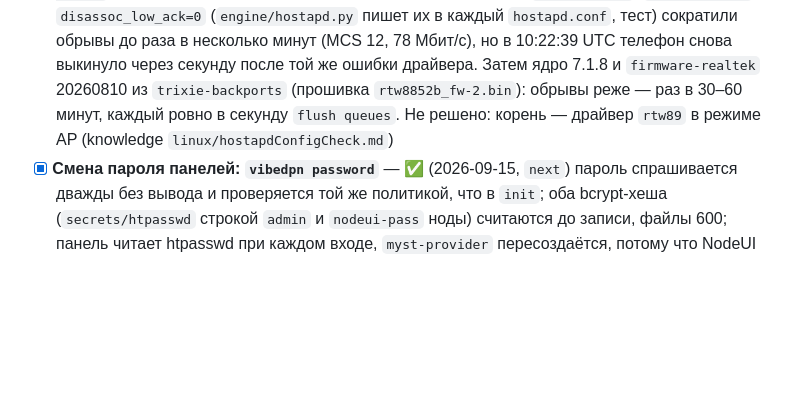
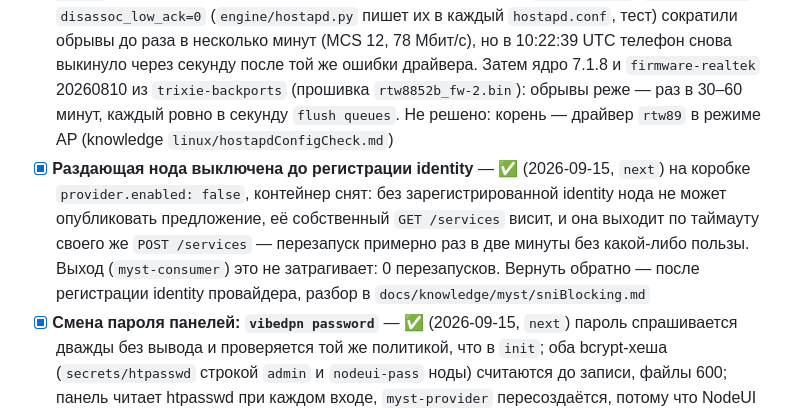
Before and after one commit to borodatych/VibeDPN, a Markdown page: docs/roadmap.md, the part around the change. Rendered like a GitHub page; blank space fills up the shorter version.

Commit message:
docs(roadmap): раздающая нода выключена до регистрации identity

```diff
--- a/docs/roadmap.md
+++ b/docs/roadmap.md
@@ -121,6 +121,7 @@
 - [x] **Wi-Fi точка доступа (hostapd) как LAN-сторона gateway-режима** — ✅ (2026-09-13, `next`) раздел `network.wifi` (`ssid`, `country`, `band` 2.4/5, `channel` в пределах диапазона, `security` `wpa2-wpa3` по умолчанию или `wpa3`), только в gateway; профиль Compose `wifi`, образ `images/hostapd` (Alpine 3.24, hostapd 2.11), сборка в CI; `hostapd.conf` рендерит ядро при старте с паролем из `secrets/wifi-passphrase` (600). `init --lan-interface wlan0 --wifi-ssid --wifi-country` проверяет по sysfs, что интерфейс — радио, и генерирует пароль; `vibedpn wifi show`; `doctor` — `wifi`; `PUT /network` сохраняет `wifi` и пул `dhcp` неизменного LAN и отказывает переносить LAN с точкой доступа (попутно закрыта потеря своего пула DHCP при сохранении того же LAN). Решение 10. Стенд `tests/e2e/wifi.sh` на `mac80211_hwsim`: устройство подключилось по WPA3-SAE к смешанной сети паролем из `wifi show`, получило адрес по DHCP, вышло через NAT коробки, `doctor` — `[ ok ] wifi`; прогон на Linux-VM зелёный. Не проверено: настоящая карта N100 и 5 ГГц; CI-задача `e2e-wifi` на раннере не запускалась
 - [x] **Свой пароль Wi-Fi: `vibedpn wifi passphrase`** — ✅ (2026-09-15, `next`) пароль спрашивается дважды без вывода на экран, проверяется по правилам WPA-PSK (8–63 печатных символа ASCII, без пробелов по краям — факт из примера `hostapd.conf` v2.11 в knowledge), пишется в `secrets/wifi-passphrase` с правами 600; тот же пароль ничего не перезапускает, новый пересоздаёт `core` (рендерит `hostapd.conf`) и `hostapd`. Тесты проверки, записи, перезапуска, отказа на коротком пароле и на коробке без Wi-Fi; на коробке не запускалось
 - [ ] **Устойчивая точка доступа на RTL8852BE** — частично (2026-09-15, `next`): на коробке N100 телефон выкидывало каждые 6–60 с одновременно с `rtw89_8852be: timed out to flush queues`; выключатели энергосбережения драйвера не помогли; `ieee80211n=1`, `wmm_enabled=1`, `disassoc_low_ack=0` (`engine/hostapd.py` пишет их в каждый `hostapd.conf`, тест) сократили обрывы до раза в несколько минут (MCS 12, 78 Мбит/с), но в 10:22:39 UTC телефон снова выкинуло через секунду после той же ошибки драйвера. Затем ядро 7.1.8 и `firmware-realtek` 20260810 из `trixie-backports` (прошивка `rtw8852b_fw-2.bin`): обрывы реже — раз в 30–60 минут, каждый ровно в секунду `flush queues`. Не решено: корень — драйвер `rtw89` в режиме AP (knowledge `linux/hostapdConfigCheck.md`)
+- [x] **Раздающая нода выключена до регистрации identity** — ✅ (2026-09-15, `next`) на коробке `provider.enabled: false`, контейнер снят: без зарегистрированной identity нода не может опубликовать предложение, её собственный `GET /services` висит, и она выходит по таймауту своего же `POST /services` — перезапуск примерно раз в две минуты без какой-либо пользы. Выход (`myst-consumer`) это не затрагивает: 0 перезапусков. Вернуть обратно — после регистрации identity провайдера, разбор в `docs/knowledge/myst/sniBlocking.md`
 - [x] **Смена пароля панелей: `vibedpn password`** — ✅ (2026-09-15, `next`) пароль спрашивается дважды без вывода и проверяется той же политикой, что в `init`; оба bcrypt-хеша (`secrets/htpasswd` строкой `admin` и `nodeui-pass` ноды) считаются до записи, файлы 600; панель читает htpasswd при каждом входе, `myst-provider` пересоздаётся, потому что NodeUI читает хеш при старте. Тесты: хеши проверяются bcrypt, повторный вопрос при коротком пароле
 - [x] **Обход блокировки Mysterium без своей VPS** — ✅ (2026-09-15, `next`) провайдер рвёт TLS к `*.mysterium.network` по имени в первой записи (knowledge `myst/sniBlocking.md`); сервис `myst-relay` (образ ядра, `python -m vibedpn.relay`, `10.77.0.30` в сети шлюзов) принимает соединения нод к этим именам через `extra_hosts`, читает имя из ClientHello и пересылает байты на настоящий адрес, разрезая ClientHello на две TLS-записи там, где прямое соединение не проходит; ничего не расшифровывает, сертификат проверяет сама нода. Решение 22. Тесты: чтение имени, разрез с сохранением байтов, поддельный «провайдер» — ретранслятор сам переходит на разрез и запоминает выбор, чужая зона отвергается. Проверено на коробке: запрос к `observer` прошёл из сети шлюзов и с другого моста (сертификат проверен), а с включёнными нодами оба узла работают без перезапусков, `could not get hermes URL` исчезла, разрез включился для `transactor`, `location`, `pilvytis`, `hermes3`, `discovery`, `observer`, `quality`, `polygon1`; в логе названа причина перехода. Раздающая нода при этом всё равно перезапускается, пока её identity не зарегистрирована (её `GET /services` висит) — это экономика сети, не блокировка
 - [x] **Панель на русском, свои языки файлами** — ✅ (2026-09-15, `next`) `ui.language` в `config.yaml` (по умолчанию `ru`) → `VIBEDPN_UI_LANGUAGE`; модуль `ui/src/modules/i18n`: английская база в бандле с плоскими ключами (`base.ts`, тип ключа — ошибка компиляции на неизвестный ключ), языки — файлы `data/ui/locales/<код>.json`, читаются один раз и накладываются на базу на сервере; язык запроса — cookie браузера, затем `ui.language`, затем английский, только если файл есть; переключатель в шапке, `<html lang>` и заголовки вкладок по языку, даты через локаль `date-fns`. Сводка статуса и чистые модули отдают ключи, фразу собирает экран. Образ кладёт `ru.json` в `/app/locales-seed`; entrypoint засевает отсутствующие файлы и обновляет те, что по-прежнему совпадают с засеянной копией (sha256 в `data/ui/locales/.seeded/`), а правленные владельцем и чужие файлы не трогает — иначе поставляемый язык застывал бы и новые строки шли по-английски (так и было на коробке с кнопкой глаза). Гейты: `react/jsx-no-literals` на экранах, тест каталога (те же ключи, те же подстановки, нет `en.json`, чтение папки с битым файлом). Спека `docs/manuals/languageFileSpec.md`
```
